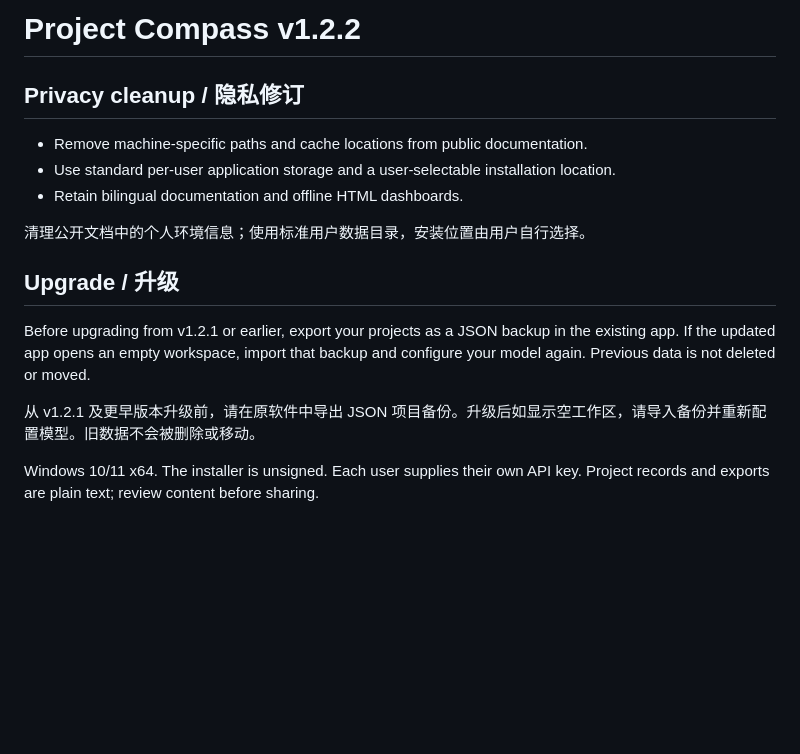
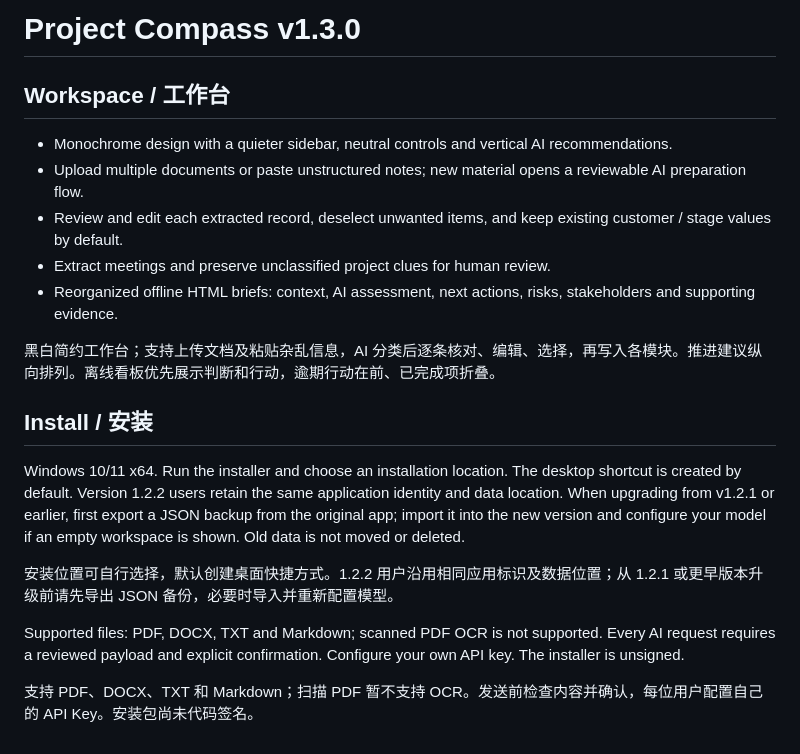
Before and after one commit to ks9527/project-compass, a Markdown page: RELEASE_NOTES.md, the part around the change. Drawn GitHub-style; blank space fills up the shorter version.

```diff
--- a/RELEASE_NOTES.md
+++ b/RELEASE_NOTES.md
@@ -1,17 +1,21 @@
-# Project Compass v1.2.2
+# Project Compass v1.3.0
 
-## Privacy cleanup / 隐私修订
+## Workspace / 工作台
 
-- Remove machine-specific paths and cache locations from public documentation.
-- Use standard per-user application storage and a user-selectable installation location.
-- Retain bilingual documentation and offline HTML dashboards.
+- Monochrome design with a quieter sidebar, neutral controls and vertical AI recommendations.
+- Upload multiple documents or paste unstructured notes; new material opens a reviewable AI preparation flow.
+- Review and edit each extracted record, deselect unwanted items, and keep existing customer / stage values by default.
+- Extract meetings and preserve unclassified project clues for human review.
+- Reorganized offline HTML briefs: context, AI assessment, next actions, risks, stakeholders and supporting evidence.
 
-清理公开文档中的个人环境信息；使用标准用户数据目录，安装位置由用户自行选择。
+黑白简约工作台；支持上传文档及粘贴杂乱信息，AI 分类后逐条核对、编辑、选择，再写入各模块。推进建议纵向排列。离线看板优先展示判断和行动，逾期行动在前、已完成项折叠。
 
-## Upgrade / 升级
+## Install / 安装
 
-Before upgrading from v1.2.1 or earlier, export your projects as a JSON backup in the existing app. If the updated app opens an empty workspace, import that backup and configure your model again. Previous data is not deleted or moved.
+Windows 10/11 x64. Run the installer and choose an installation location. The desktop shortcut is created by default. Version 1.2.2 users retain the same application identity and data location. When upgrading from v1.2.1 or earlier, first export a JSON backup from the original app; import it into the new version and configure your model if an empty workspace is shown. Old data is not moved or deleted.
 
-从 v1.2.1 及更早版本升级前，请在原软件中导出 JSON 项目备份。升级后如显示空工作区，请导入备份并重新配置模型。旧数据不会被删除或移动。
+安装位置可自行选择，默认创建桌面快捷方式。1.2.2 用户沿用相同应用标识及数据位置；从 1.2.1 或更早版本升级前请先导出 JSON 备份，必要时导入并重新配置模型。
 
-Windows 10/11 x64. The installer is unsigned. Each user supplies their own API key. Project records and exports are plain text; review content before sharing.
+Supported files: PDF, DOCX, TXT and Markdown; scanned PDF OCR is not supported. Every AI request requires a reviewed payload and explicit confirmation. Configure your own API key. The installer is unsigned.
+
+支持 PDF、DOCX、TXT 和 Markdown；扫描 PDF 暂不支持 OCR。发送前检查内容并确认，每位用户配置自己的 API Key。安装包尚未代码签名。
```
Also changed, not shown: README.md (+6 -0 lines), README.zh-CN.md (+7 -1 lines), docs/dashboard-preview.png, docs/workbench-preview.png, public/icon.png, 14 other files.
